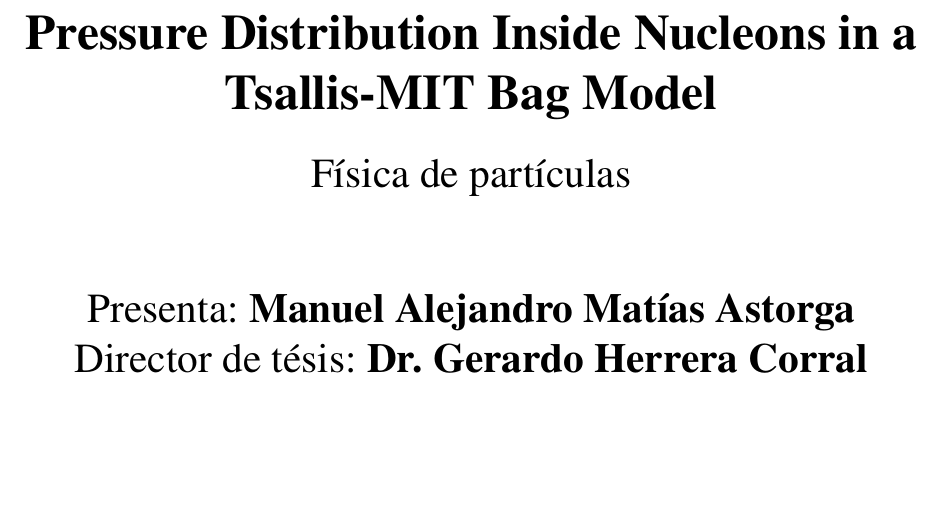
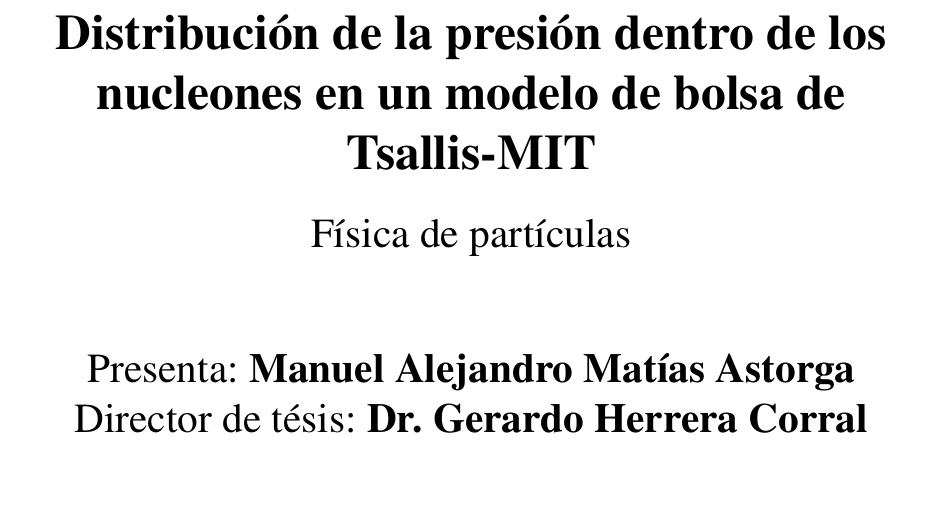
Before and after one commit to alexmatiasas/Thesis, a LaTeX thesis (main.tex, which reads Chapters/01-Intro.tex, Chapters/02-BagModel.tex, Chapters/03-TsallisStatistical.tex): part of page 1 of 61, cut at the place of the change. The pictures show the PDF file main.pdf that the author committed with the source.

Commit message:
final version ordered

```diff
--- a/Chapters/01-Introduction.tex
+++ b/Chapters/01-Intro.tex
@@ -6,8 +6,8 @@
 \fancyhf{} % limpiar cabecera
 \fancyhead[LE]{\nouppercase{\textbf{Introducción} \hfill}}
 \fancyhead[RO]{\nouppercase{\hfill \textbf{Introducción}}}
-\fancyfoot[LE]{\nouppercase{\thepage \hfill {Pressure Distribution Inside Nucleons in a Tsallis-MIT Bag Model}}}
-\fancyfoot[RO]{\nouppercase{{Pressure Distribution Inside Nucleons in a Tsallis-MIT Bag Model} \hfill \thepage}}
+\fancyfoot[LE]{\nouppercase{\thepage \hfill {Distribución de la presión dentro de los nucleones en un modelo de bolsa de Tsallis-MIT}}}
+\fancyfoot[RO]{\nouppercase{{Distribución de la presión dentro de los nucleones en un modelo de bolsa de Tsallis-MIT} \hfill \thepage}}
 % ========================================================================
 
 Entender la estructura interna de los hadrones es fundamental para descifrar las interacciones fuertes descritas por la \gls{qcd}. Este conocimiento tiene un impacto que trasciende la física de partículas, con aplicaciones en la astrofísica, la materia nuclear densa y las condiciones extremas del universo temprano. La \gls{qcd} describe a los hadrones como sistemas compuestos por quarks y gluones confinados, y una de sus propiedades emergentes más importantes es precisamente el confinamiento, responsable de que los quarks no se observen libres en la naturaleza.
--- a/Chapters/03-BagModel.tex
+++ b/Chapters/02-BagModel.tex
@@ -5,8 +5,8 @@
 \fancyhf{}
 \fancyhead[LE]{\nouppercase{\textbf{\leftmark}\hfill\textit{\rightmark}}}
 \fancyhead[RO]{\nouppercase{\textit{\rightmark}\hfill\textbf{\leftmark}}}
-\fancyfoot[LE]{\nouppercase{\thepage\hfill Pressure Distribution Inside Nucleons in a Tsallis-MIT Bag Model}}
-\fancyfoot[RO]{\nouppercase{Pressure Distribution Inside Nucleons in a Tsallis-MIT Bag Model \hfill \thepage}}
+\fancyfoot[LE]{\nouppercase{\thepage\hfill Distribución de la presión dentro de los nucleones en un modelo de bolsa de Tsallis-MIT}}
+\fancyfoot[RO]{\nouppercase{Distribución de la presión dentro de los nucleones en un modelo de bolsa de Tsallis-MIT \hfill \thepage}}
 
 \begin{chaptersummary}[Resumen del capítulo \thechapter: Modelo de bolsa]
     Este capítulo introduce el modelo de bolsa del \gls{mit} como marco fenomenológico para el confinamiento de quarks. Se parte de los fundamentos físicos provistos por la \gls{qcd} y se justifica el modelo desde la libertad asintótica, la inclusión de gluones y la estructura relativista-invariante. Se desarrolla formalmente la versión esférica del modelo, derivando sus ecuaciones de movimiento, condiciones de frontera y soluciones modales, que constituyen la base sobre la cual se construye la extensión no extensiva que proponemos más adelante.
--- a/Chapters/02-TsallisStatistical.tex
+++ b/Chapters/03-TsallisStatistical.tex
@@ -15,8 +15,8 @@
 \fancyhead[RO]{\nouppercase{\textit{\rightmark}}} % Sección en páginas impares (derecha)
 \fancyhead[RE]{\nouppercase{\hfill \textbf{Capítulo 2. Presión de quarks y gluones en\\el marco de la estadística de Tsallis}}} % Capítulo en páginas impares (izquierda)
 \fancyhead[LO]{\nouppercase{\textbf{Capítulo 2. Presión de quarks y gluones en\\el marco de la estadística de Tsallis} \hfill}} % Capítulo en páginas pares (derecha)
-\fancyfoot[LE]{\nouppercase{\thepage \hfill {Pressure Distribution Inside Nucleons in a Tsallis-MIT Bag Model}}} % Pie de página en páginas pares
-\fancyfoot[RO]{\nouppercase{{Pressure Distribution Inside Nucleons in a Tsallis-MIT Bag Model} \hfill \thepage}} % Pie de página en páginas impares
+\fancyfoot[LE]{\nouppercase{\thepage \hfill {Distribución de la presión dentro de los nucleones en un modelo de bolsa de Tsallis-MIT}}} % Pie de página en páginas pares
+\fancyfoot[RO]{\nouppercase{{Distribución de la presión dentro de los nucleones en un modelo de bolsa de Tsallis-MIT} \hfill \thepage}} % Pie de página en páginas impares
 % =====================================================================
 
 \begin{chaptersummary}[Resumen del capítulo \thechapter: Estadística de Tsallis]
--- a/Chapters/04-ProtonStructureCh.tex
+++ b/Chapters/04-ProtonStructure.tex
@@ -3,10 +3,8 @@
 \fancyhf{} % clear all header fields
 \fancyhead[LE]{\nouppercase{\textbf{Capítulo 3. Características de estructura \\del protón}\hfill\textit{\rightmark}}}
 \fancyhead[RO]{\nouppercase{\textit{\rightmark}\hfill\textbf{Capítulo 3. Características de estructura \\del protón}}}
-\fancyfoot[LE]{\nouppercase{\thepage\hfill {Pressure Distribution Inside Nucleons in a
-Tsallis-MIT Bag Model}}}
-\fancyfoot[RO]{\nouppercase{{Pressure Distribution Inside Nucleons in a
-Tsallis-MIT Bag Model} \hfill \thepage}}
+\fancyfoot[LE]{\nouppercase{\thepage\hfill {Distribución de la presión dentro de los nucleones en un modelo de bolsa de Tsallis-MIT}}}
+\fancyfoot[RO]{\nouppercase{{Distribución de la presión dentro de los nucleones en un modelo de bolsa de Tsallis-MIT} \hfill \thepage}}
 
 \begin{chaptersummary}[Resumen del capítulo \thechapter: Parámetros del protón en el modelo de bolsa]
     Este capítulo establece los parámetros fundamentales del protón derivados del modelo de bolsa MIT, analizando dos configuraciones gluónicas: 1) quarks inmersos en un mar de gluones y 2) quarks rodeados por un cascarón gluónico. Se determinan los perfiles radiales de temperatura y presión de bolsa, sentando las bases para el cálculo de la distribución completa de presión en el siguiente capítulo.
--- a/Chapters/06-TotalPandGluons.tex
+++ b/Chapters/05-PressureDecomposition.tex
@@ -3,8 +3,8 @@
 \fancyhf{} % clear all header fields
 \fancyhead[LE]{\nouppercase{\textbf{Cap\'itulo 4. Distribuci\'on de Presi\'on en \\el Prot\'on}\hfill\textit{\rightmark}}}
 \fancyhead[RO]{\nouppercase{\textit{\rightmark}\hfill\textbf{Cap\'itulo 4. Distribuci\'on de Presi\'on en \\el Prot\'on}}}
-\fancyfoot[LE]{\nouppercase{\thepage\hfill {Pressure Distribution Inside Nucleons in a Tsallis-MIT Bag Model}}}
-\fancyfoot[RO]{\nouppercase{{Pressure Distribution Inside Nucleons in a Tsallis-MIT Bag Model} \hfill \thepage}}
+\fancyfoot[LE]{\nouppercase{\thepage\hfill {Distribución de la presión dentro de los nucleones en un modelo de bolsa de Tsallis-MIT}}}
+\fancyfoot[RO]{\nouppercase{{Distribución de la presión dentro de los nucleones en un modelo de bolsa de Tsallis-MIT} \hfill \thepage}}
 
 \begin{chaptersummary}
 Este cap\'itulo desarrolla la extracci\'on de las distribuciones radiales de presi\'on dentro del prot\'on, combinando resultados de factores de forma gravitacionales (GFFs) con predicciones del modelo estad\'istico Tsallis-MIT. Se reconstruye la presi\'on de quarks $P_Q(r)$ a partir de datos fenomenol\'ogicos, se modela la presi\'on total $P_q(r)$ en un plasma no extensivo, y finalmente se extrae la contribuci\'on glu\'onica $P_G(r)$ por diferencia.
--- a/Chapters/05-PhysicalMeaningQ.tex
+++ b/Chapters/06-PhysicalMeaningQ.tex
@@ -3,8 +3,8 @@
 \fancyhf{} % clear all header fields
 \fancyhead[LE]{\nouppercase{\textbf{Cap\'itulo 5. Significado f\'isico del \\par\'ametro \( q \) \hfill\emph{\rightmark}}}}
 \fancyhead[RO]{\nouppercase{\emph{\rightmark}\hfill\textbf{Cap\'itulo 5. Significado f\'isico del \\par\'ametro \( q \)}}}
-\fancyfoot[LE]{\nouppercase{\thepage\hfill {Pressure Distribution Inside Nucleons in a Tsallis-MIT Bag Model}}}
-\fancyfoot[RO]{\nouppercase{{Pressure Distribution Inside Nucleons in a Tsallis-MIT Bag Model} \hfill \thepage}}
+\fancyfoot[LE]{\nouppercase{\thepage\hfill {Distribución de la presión dentro de los nucleones en un modelo de bolsa de Tsallis-MIT}}}
+\fancyfoot[RO]{\nouppercase{{Distribución de la presión dentro de los nucleones en un modelo de bolsa de Tsallis-MIT} \hfill \thepage}}
 
 \begin{chaptersummary}
 Este cap\'itulo analiza el significado f\'isico del par\'ametro de no extensividad \( q \) en el contexto del modelo de bolsa. Se argumenta que \( q \) encapsula de manera natural la f\'isica del confinamiento de quarks y gluones, eliminando la necesidad expl\'icita de introducir una presi\'on de bolsa fija \( B \). As\'i, se establece una relaci\'on entre \( q \) y \( B \), sugiriendo una reinterpretaci\'on del confinamiento en t\'erminos de correlaciones estad\'isticas no extensivas.
--- a/Chapters/08-ResultsAndConclusions.tex
+++ b/Chapters/07-ResultsAndConclusions.tex
@@ -6,8 +6,8 @@
 \fancyhf{}
 \fancyhead[LE]{\nouppercase{\textbf{\leftmark}\hfill\textit{\rightmark}}}
 \fancyhead[RO]{\nouppercase{\textit{\rightmark}\hfill\textbf{\leftmark}}}
-\fancyfoot[LE]{\nouppercase{\thepage\hfill Pressure Distribution Inside Nucleons in a Tsallis-MIT Bag Model}}
-\fancyfoot[RO]{\nouppercase{Pressure Distribution Inside Nucleons in a Tsallis-MIT Bag Model \hfill \thepage}}
+\fancyfoot[LE]{\nouppercase{\thepage\hfill Distribución de la presión dentro de los nucleones en un modelo de bolsa de Tsallis-MIT}}
+\fancyfoot[RO]{\nouppercase{Distribución de la presión dentro de los nucleones en un modelo de bolsa de Tsallis-MIT \hfill \thepage}}
 
 \section{Comparación con resultados de Lattice QCD}
 
--- a/Chapters/Appendix-MathDerivations.tex
+++ b/Chapters/Appendix-MathDerivations.tex
@@ -7,8 +7,8 @@
 % \fancyhead[RO]{\nouppercase{\textit{\rightmark}}} % Sección en páginas impares (derecha)
 \fancyhead[RE]{\nouppercase{\hfill \textbf{\leftmark}}} % Capítulo en páginas impares (izquierda)
 \fancyhead[LO]{\nouppercase{\textbf{\leftmark} \hfill}} % Capítulo en páginas pares (derecha)
-\fancyfoot[LE]{\nouppercase{\thepage \hfill {Pressure Distribution Inside Nucleons in a Tsallis-MIT Bag Model}}} % Pie de página en páginas pares
-\fancyfoot[RO]{\nouppercase{{Pressure Distribution Inside Nucleons in a Tsallis-MIT Bag Model} \hfill \thepage}} % Pie de página en páginas impares
+\fancyfoot[LE]{\nouppercase{\thepage \hfill {Distribución de la presión dentro de los nucleones en un modelo de bolsa de Tsallis-MIT}}} % Pie de página en páginas pares
+\fancyfoot[RO]{\nouppercase{{Distribución de la presión dentro de los nucleones en un modelo de bolsa de Tsallis-MIT} \hfill \thepage}} % Pie de página en páginas impares
 % =====================================================================
 
 %%%%%%%%%%%%%%%%%%%%%%%%%%%%%%%%%%%%%%%%%%%%%%%%%%%%%%%%%%%%%%%%%%%%%%%%%%%%%%%%%%%%%%%%%%%%%%%%%%%%%%%%%%%%%
--- a/titlepage.tex
+++ b/titlepage.tex
@@ -3,7 +3,7 @@
         \vspace*{1cm}
 
         \Huge
-        \textbf{Pressure Distribution Inside Nucleons in a Tsallis-MIT Bag Model}
+        \textbf{Distribución de la presión dentro de los nucleones en un modelo de bolsa de Tsallis-MIT}
 
         \vspace{0.5cm}
         \LARGE
```
Also changed, not shown: main.tex (+8 -7 lines), Chapters/Notes/02-TsallisStatistical notes.tex (renamed from Chapters/02-TsallisStatistical notes.tex), Chapters/Notes/03-BagModel notes.tex (renamed from Chapters/03-BagModel notes.tex), Chapters/Notes/04-ProtonStructureCh notes.tex (renamed from Chapters/04-ProtonStructureCh notes.tex), Chapters/Notes/07-NotasNewExtendedModel.tex (renamed from Chapters/07-NotasNewExtendedModel.tex), Chapters/Notes/100000-Notas.tex (renamed from Chapters/100000-Notas.tex), Chapters/Notes/Appendix-MathDerivations notes.tex (renamed from Chapters/Appendix-MathDerivations notes.tex), Chapters/Notes/Appendix-On_Collisions.tex (renamed from Chapters/Appendix-On_Collisions.tex), main.pdf, 2 other files.
